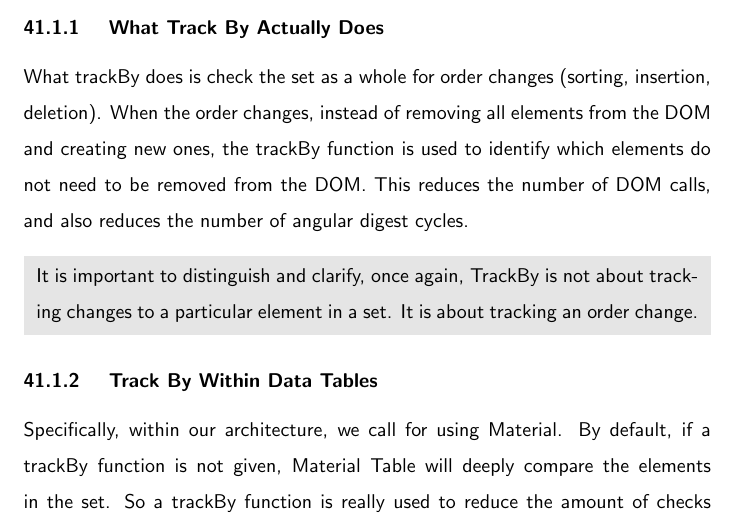
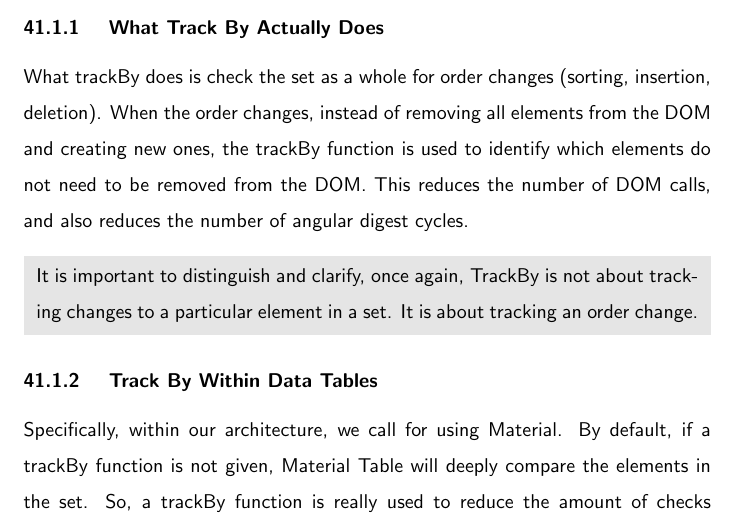
Before and after one commit to razroo/angular-content, a LaTeX document (main.tex, which reads performance/track-by/track-by.tex): part of page 103 of 238, cut so that both start at the same text. Compiled offline with pdfLaTeX.

Commit message:
Update grammar for the track-by tex file.

```diff
--- a/performance/track-by/track-by.tex
+++ b/performance/track-by/track-by.tex
@@ -32,6 +32,6 @@ change.
 \subsubsection{ Track By Within Data Tables }
 Specifically, within our architecture, we call for using Material. By default,
 if a trackBy function is not given, Material Table will deeply compare the
-elements in the set. So a trackBy function is really used to reduce the amount
+elements in the set. So, a trackBy function is really used to reduce the amount
 of checks necessary to compare elements in a set. Instead of a deep copy, you
 can check for a single unique property.
```
